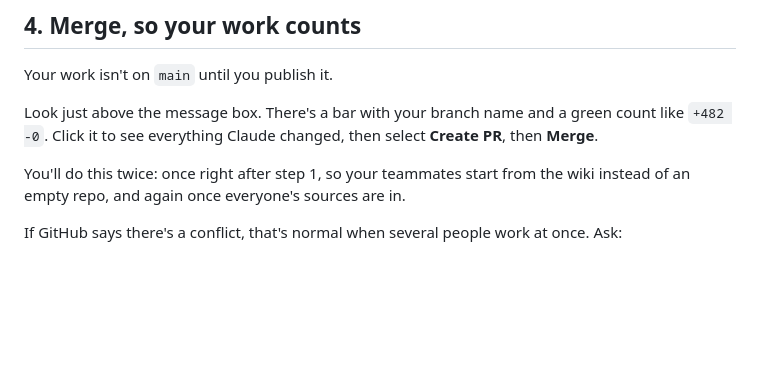
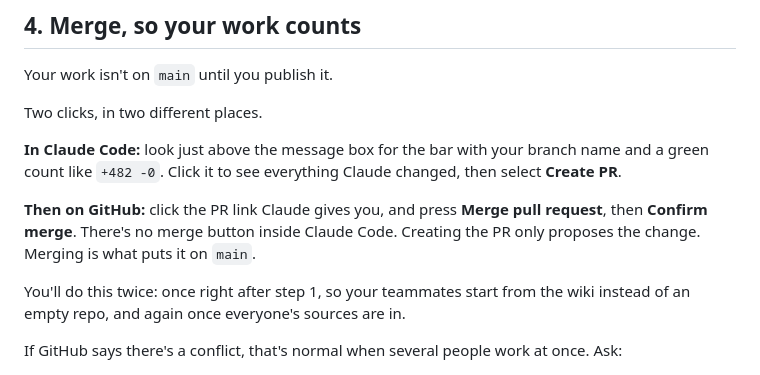
Before and after one commit to LMU-GLP/2026-sdg-05, a Markdown page: README.md, the part around the change. Rendered like a GitHub page; blank space fills up the shorter version.

Commit message:
Update README: markdown source notes, draft branch, publish step

```diff
--- a/README.md
+++ b/README.md
@@ -106,9 +106,15 @@ Claude saves to your own draft branch and shows you each command it ran.
 
 Your work isn't on `main` until you publish it.
 
-Look just above the message box. There's a bar with your branch name and a
-green count like `+482 -0`. Click it to see everything Claude changed, then
-select **Create PR**, then **Merge**.
+Two clicks, in two different places.
+
+**In Claude Code:** look just above the message box for the bar with your branch
+name and a green count like `+482 -0`. Click it to see everything Claude
+changed, then select **Create PR**.
+
+**Then on GitHub:** click the PR link Claude gives you, and press **Merge pull
+request**, then **Confirm merge**. There's no merge button inside Claude Code.
+Creating the PR only proposes the change. Merging is what puts it on `main`.
 
 You'll do this twice: once right after step 1, so your teammates start from the
 wiki instead of an empty repo, and again once everyone's sources are in.
```
